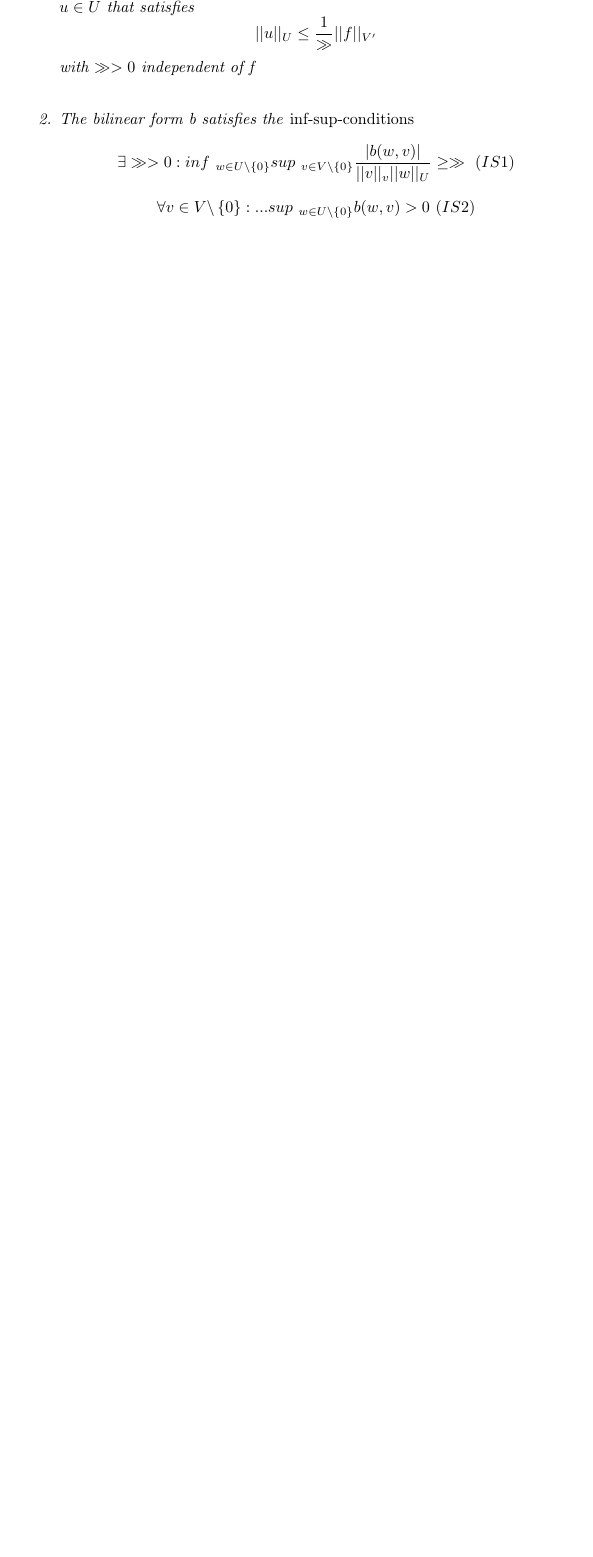
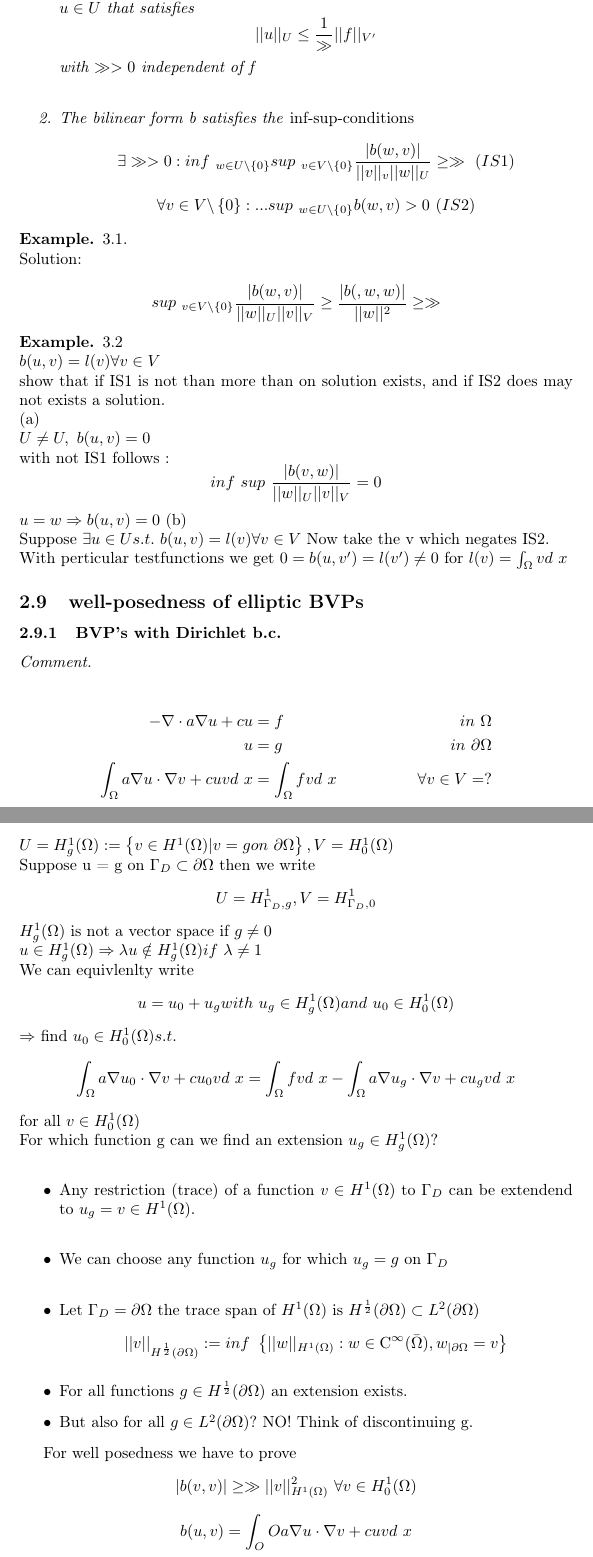
Before and after one commit to FredBrockstedt/FEM, a LaTeX document (FEM.tex): part of page 17 of 18 before the commit and two parts of pages 17 and 18 of 20 after it, the two joined at a grey line, cut so that both start at the same text, the shorter picture padded with empty space. Compiled offline with pdfLaTeX.

Commit message:
lecture 6.5.

```diff
--- a/FEM.tex
+++ b/FEM.tex
@@ -643,3 +643,48 @@ The same applies also to the test function, that are now more functions than in
   \end{enumerate}
 \end{theorem}
 
+\begin{exa}
+3.1.\\
+Solution:\\
+$$sup\ _{v \in V \backslash\left\{0\right\}} \f{|b(w,v)|}{||w||_U ||v||_V} \geq \f{|b(,w,w)|}{||w||^2}\geq \gg$$
+\end{exa}
+\begin{exa}3.2\\
+$b(u,v) = l(v) \forall v \in V$\\
+show that if IS1 is not than more than on solution exists, and if IS2 does may not exists a solution.\\
+(a)\\
+$U\neq U, \ b(u,v) =0$ \\
+with not IS1 follows : $$inf\ sup\ \f{|b(v,w)|}{||w||_U||v||_V} =0$$
+$u=w \drw b(u,v) = 0$
+(b)\\
+Suppose $\exists u \in U s.t.\ b(u,v) = l(v) \forall v \in V$ Now take the v which negates IS2.\\
+With perticular testfunctions we get $0= b(u,v') =l(v')\neq 0$ for $l(v) = \int_\OO v d\ x$
+\end{exa}
+\subsection{well-posedness of elliptic BVPs}
+\subsubsection{BVP's with Dirichlet b.c.}
+\begin{comm}
+\begin{align*} \\
+-\nabla \cdot a \nabla u + cu &=f & in\ \OO\\
+u &=g & in\ \p\OO\\
+\int_\OO a \nabla u \cdot \nabla v + cuv d\ x &= \int_\OO fv d\ x & \forall v \in V = ?
+\end{align*}
+$U = H^1 _g (\OO) := \left\{v \in H^1 (\OO) | v = g on\ \p\OO \right\}, V= H^1 _0(\OO)$\\
+Suppose u = g on $\GG_D \subset \p \OO$ then we write $$U= H^1 _{\GG_D,g}, V= H^1_{\GG_D, 0}$$
+$H^1 _g(\OO)$ is not a vector space if $g \neq 0$\\
+$u\in H^1 _g(\OO)  \drw \lam u \notin H^1 _g(\OO) if\ \lam \neq 1$\\
+We can equivlenlty write $$u = u_0 + u _g with\ u_g \in H^1_g(\OO) and\ u_0 \in H^1 _0 (\OO)$$
+$\drw$ find $u_0 \in H^1 _0 (\OO) s.t.\ $
+$$\int_\OO a \tri u_0 \cdot \tri v + c u_0v d\ x = \int_{\OO}f v d\ x - \int_\OO a \tri u_g \cdot \tri v + c u_g v d\ x$$
+for all $v \in H^1 _0(\OO)$\\
+For which function g can we find an extension $u_g \in H^1_g (\OO)$?\\
+\begin{itemize}
+	\item Any restriction (trace) of a function $v\in H^1(\OO)$ to $\GG_D$ can be extendend to $u_g=v \in H^1(\OO)$.\\
+\item We can choose any function $u_g$ for which $u_g = g$ on $\GG_D$\\
+\item Let $\GG_D = \p\OO$ the trace span of $H^1(\OO)$ is $H^{\f{1}{2}}(\p\OO) \subset L^2(\p \OO)$
+$$||v||_{H^{\f{1}{2}}(\p\OO)} : = inf\ \left\{||w||_{H^1(\OO)} : w \in \cinf (\bar\OO) , w_{|\p\OO} = v\right\}$$
+\item For all functions $g \in H^{\f{1}{2}}(\p\OO)$ an extension exists.
+\item But also for all $g\in L^2 (\p \OO)$? NO! Think of discontinuing g.
+\end{itemize}
+\end{comm}
+For well posedness we have to prove
+$$|b(v,v)|\geq \gg ||v||^2 _{H^1(\OO)} \ \forall v \in H^1 _0 (\OO)$$
+$$b(u,v) = \int_OO a \nabla u \cdot \nabla v + cuv d\ x$$
```
Also changed, not shown: FEM.tex (14 more changed lines).
